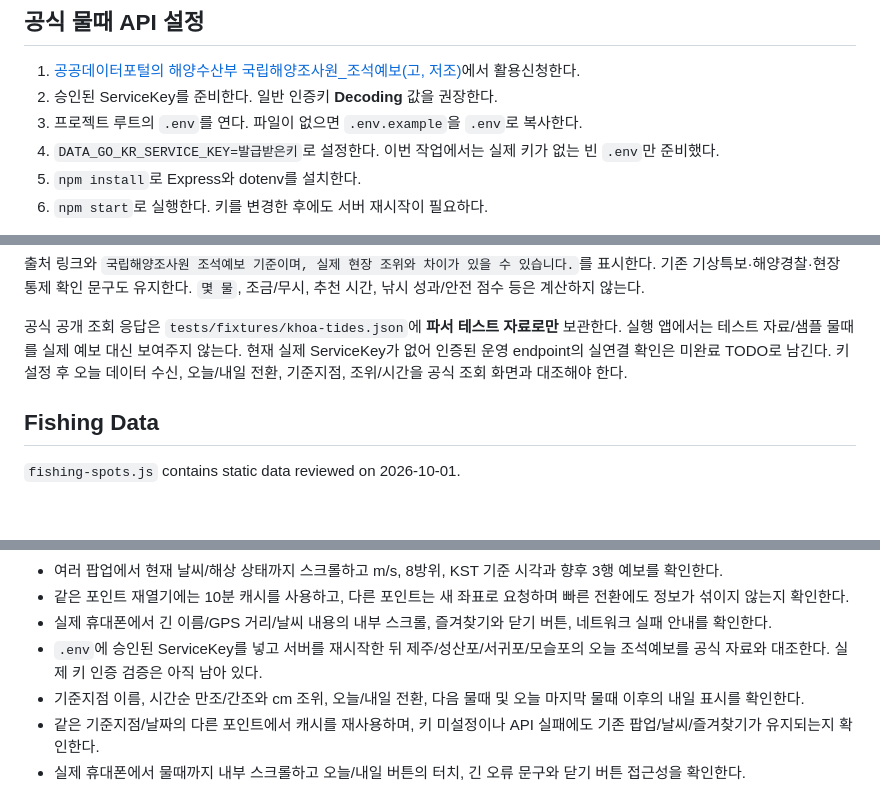
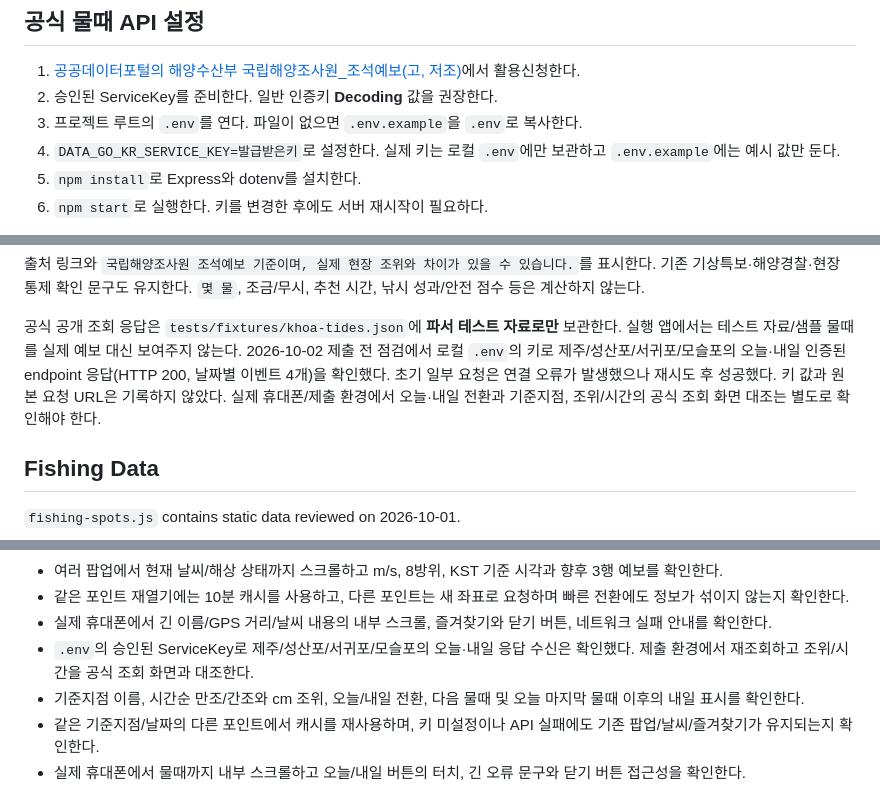
Before and after one commit to gwichaneum/jeju-fishing-map, a Markdown page: README.md, 3 parts joined by grey strips. Drawn GitHub-style; blank space fills up the shorter version.

```diff
--- a/README.md
+++ b/README.md
@@ -21,7 +21,7 @@ HTML/CSS/JS는 디스크에서 읽는다. 기존 서버가 이미 실행 중이
 1. [공공데이터포털의 해양수산부 국립해양조사원_조석예보(고, 저조)](https://www.data.go.kr/data/15156018/openapi.do)에서 활용신청한다.
 2. 승인된 ServiceKey를 준비한다. 일반 인증키 **Decoding** 값을 권장한다.
 3. 프로젝트 루트의 `.env`를 연다. 파일이 없으면 `.env.example`을 `.env`로 복사한다.
-4. `DATA_GO_KR_SERVICE_KEY=발급받은키`로 설정한다. 이번 작업에서는 실제 키가 없는 빈 `.env`만 준비했다.
+4. `DATA_GO_KR_SERVICE_KEY=발급받은키`로 설정한다. 실제 키는 로컬 `.env`에만 보관하고 `.env.example`에는 예시 값만 둔다.
 5. `npm install`로 Express와 dotenv를 설치한다.
 6. `npm start`로 실행한다. 키를 변경한 후에도 서버 재시작이 필요하다.
 
@@ -249,8 +249,10 @@ upstream 오류/URL/키는 출력하거나 클라이언트에 보내지 않는
 
 공식 공개 조회 응답은 `tests/fixtures/khoa-tides.json`에 **파서 테스트 자료로만** 보관한다.
 실행 앱에서는 테스트 자료/샘플 물때를 실제 예보 대신 보여주지 않는다.
-현재 실제 ServiceKey가 없어 인증된 운영 endpoint의 실연결 확인은 미완료 TODO로 남긴다.
-키 설정 후 오늘 데이터 수신, 오늘/내일 전환, 기준지점, 조위/시간을 공식 조회 화면과 대조해야 한다.
+2026-10-02 제출 전 점검에서 로컬 `.env`의 키로 제주/성산포/서귀포/모슬포의 오늘·내일
+인증된 endpoint 응답(HTTP 200, 날짜별 이벤트 4개)을 확인했다. 초기 일부 요청은 연결 오류가
+발생했으나 재시도 후 성공했다. 키 값과 원본 요청 URL은 기록하지 않았다.
+실제 휴대폰/제출 환경에서 오늘·내일 전환과 기준지점, 조위/시간의 공식 조회 화면 대조는 별도로 확인해야 한다.
 
 ## Fishing Data
 
@@ -611,7 +613,7 @@ KHOA response parsing, tide caching, time handling and proxy security tests.
 - 여러 팝업에서 현재 날씨/해상 상태까지 스크롤하고 m/s, 8방위, KST 기준 시각과 향후 3행 예보를 확인한다.
 - 같은 포인트 재열기에는 10분 캐시를 사용하고, 다른 포인트는 새 좌표로 요청하며 빠른 전환에도 정보가 섞이지 않는지 확인한다.
 - 실제 휴대폰에서 긴 이름/GPS 거리/날씨 내용의 내부 스크롤, 즐겨찾기와 닫기 버튼, 네트워크 실패 안내를 확인한다.
-- `.env`에 승인된 ServiceKey를 넣고 서버를 재시작한 뒤 제주/성산포/서귀포/모슬포의 오늘 조석예보를 공식 자료와 대조한다. 실제 키 인증 검증은 아직 남아 있다.
+- `.env`의 승인된 ServiceKey로 제주/성산포/서귀포/모슬포의 오늘·내일 응답 수신은 확인했다. 제출 환경에서 재조회하고 조위/시간을 공식 조회 화면과 대조한다.
 - 기준지점 이름, 시간순 만조/간조와 cm 조위, 오늘/내일 전환, 다음 물때 및 오늘 마지막 물때 이후의 내일 표시를 확인한다.
 - 같은 기준지점/날짜의 다른 포인트에서 캐시를 재사용하며, 키 미설정이나 API 실패에도 기존 팝업/날씨/즐겨찾기가 유지되는지 확인한다.
 - 실제 휴대폰에서 물때까지 내부 스크롤하고 오늘/내일 버튼의 터치, 긴 오류 문구와 닫기 버튼 접근성을 확인한다.
```
Also changed, not shown: TODO.md (+23 -8 lines).
